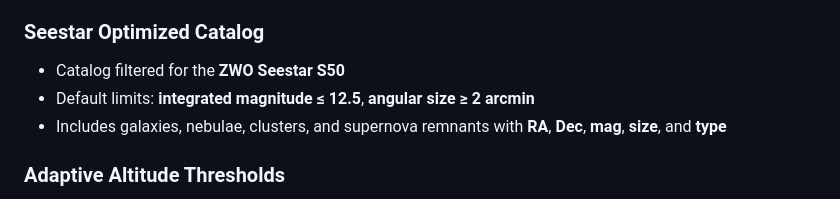
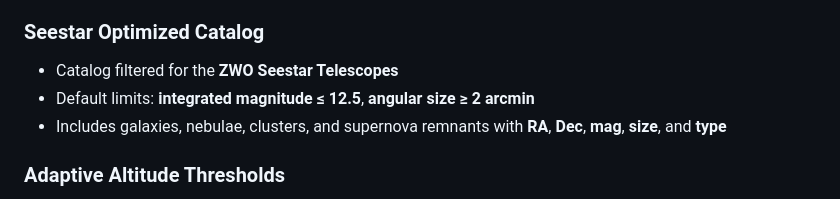
Before and after one commit to sodacycle/Astro-Planner, a Markdown page: README.md, the part around the change. Drawn GitHub-style.

Commit message:
Update README.md
Fixed typos in the original README.md

```diff
--- a/README.md
+++ b/README.md
@@ -13,7 +13,7 @@ It uses your device location, precise astronomical math, weather and smoke data,
 - No external astronomy libraries required
 
 ### Seestar Optimized Catalog
-- Catalog filtered for the **ZWO Seestar S50**
+- Catalog filtered for the **ZWO Seestar Telescopes**
 - Default limits: **integrated magnitude ≤ 12.5**, **angular size ≥ 2 arcmin**
 - Includes galaxies, nebulae, clusters, and supernova remnants with **RA**, **Dec**, **mag**, **size**, and **type**
 
```
